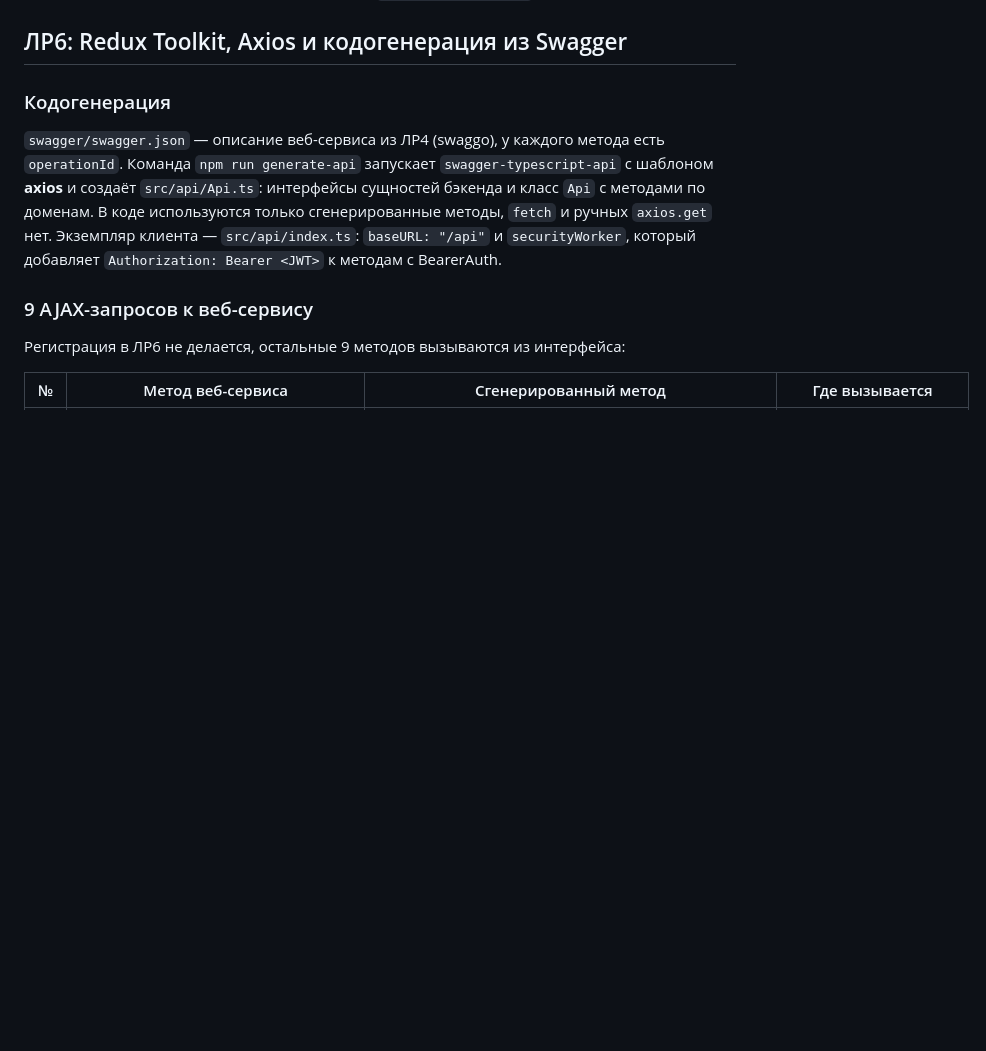
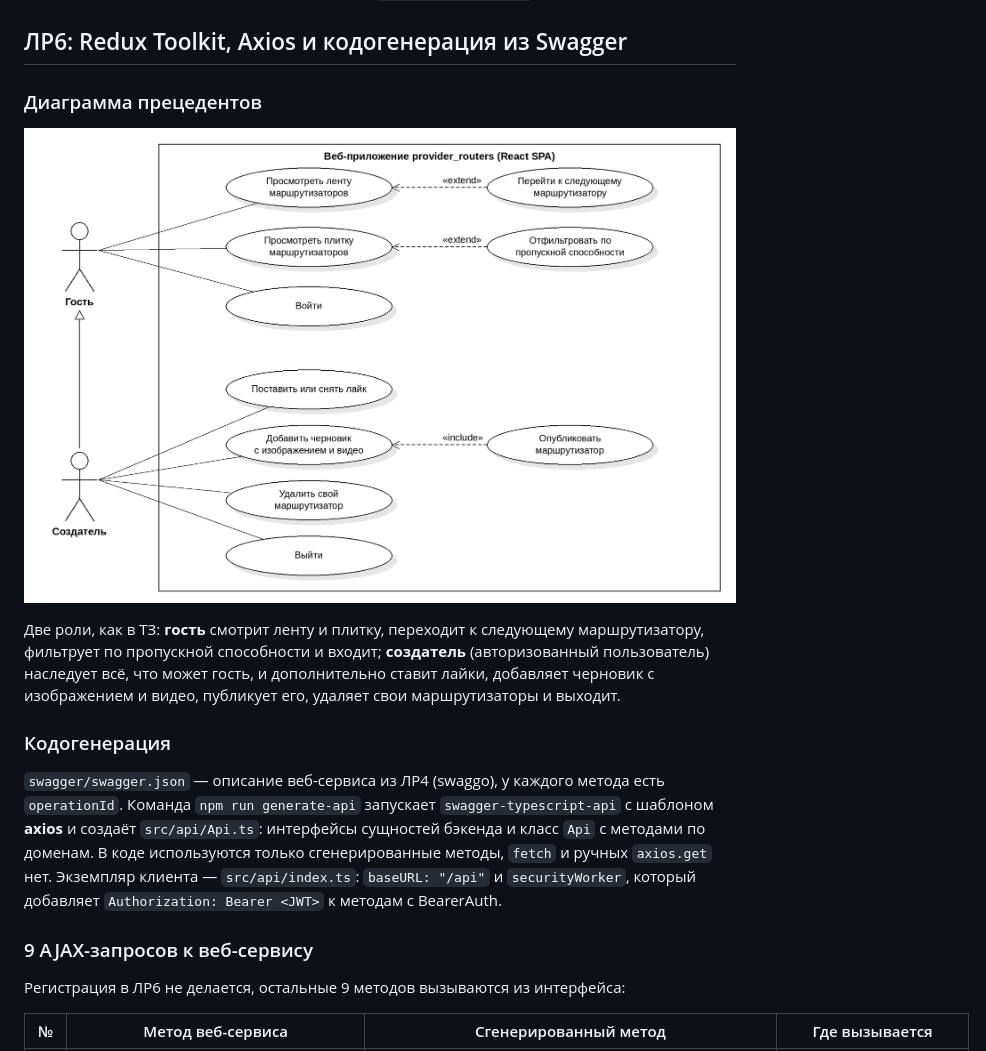
Before and after one commit to SuperAmid/Web-project_cloud_cost_RIP_frontend_2026, a Markdown page: README.md, the part around the change. GitHub-like rendering; pictures changed too: docs/use-case.png (added); blank space fills up the shorter version.

Commit message:
Диаграмма прецедентов интерфейса React (гость и создатель)

```diff
--- a/README.md
+++ b/README.md
@@ -19,6 +19,12 @@ npm run dev
 Все запросы идут на `/api`, Vite проксирует их на веб-сервис `http://localhost:8080` (`vite.config.ts`), поэтому CORS не нужен. Изображения и видео загружаются из MinIO по `image_url` / `video_url` (`http://localhost:9000/provider-media/...`); пустой адрес или ошибка загрузки — файлы по умолчанию из папки `public`. Если веб-сервис не запущен, лента и плитка показывают коллекцию mock-объектов из ЛР5 (`src/modules/mock.ts`).
 
 ## ЛР6: Redux Toolkit, Axios и кодогенерация из Swagger
+
+### Диаграмма прецедентов
+
+![Диаграмма прецедентов интерфейса React](docs/use-case.png)
+
+Две роли, как в ТЗ: **гость** смотрит ленту и плитку, переходит к следующему маршрутизатору, фильтрует по пропускной способности и входит; **создатель** (авторизованный пользователь) наследует всё, что может гость, и дополнительно ставит лайки, добавляет черновик с изображением и видео, публикует его, удаляет свои маршрутизаторы и выходит.
 
 ### Кодогенерация
 
```
